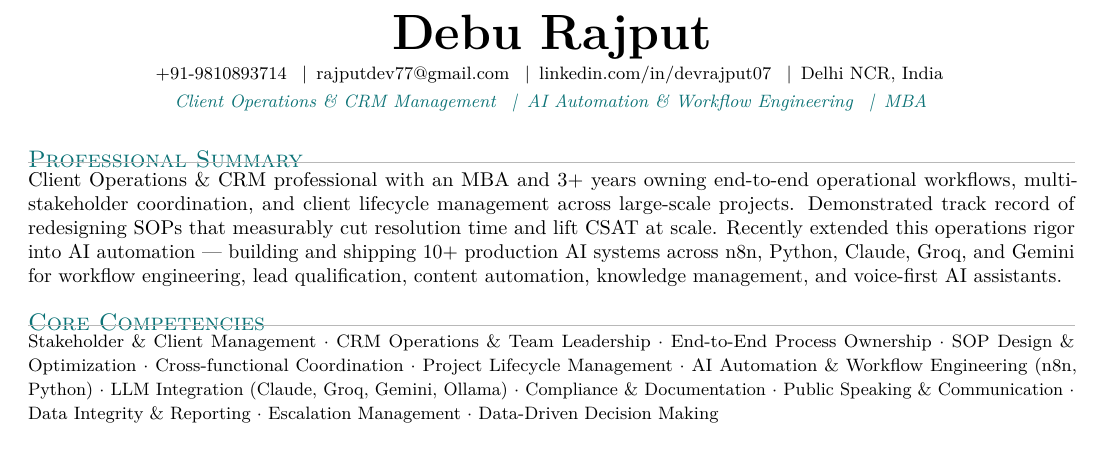
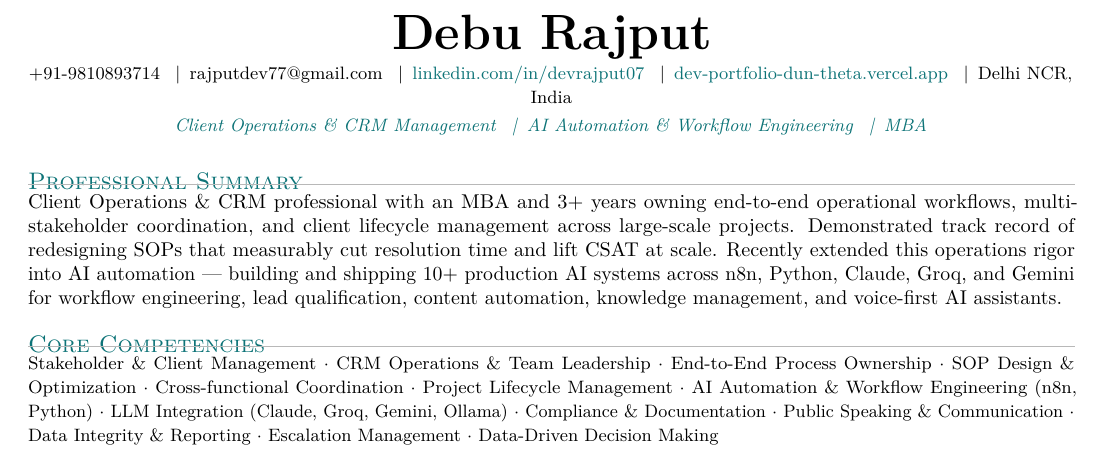
Before and after one commit to rajputdev77-art/dev-portfolio, a LaTeX CV (CV.tex): part of page 1 of 3, cut so that both start at the same text. Compiled offline with pdfLaTeX.

Commit message:
Add clickable LinkedIn and portfolio links to CV header
Co-Authored-By: Claude Opus 4.7 <noreply@anthropic.com>

```diff
--- a/CV.tex
+++ b/CV.tex
@@ -73,7 +73,7 @@
 % ─── Header ──────────────────────────────────────────────────────────────────
 \begin{center}
   {\Huge\bfseries Debu Rajput}\\[3pt]
-  {\small +91-9810893714 \, \textbar \, rajputdev77@gmail.com \, \textbar \, linkedin.com/in/devrajput07 \, \textbar \, Delhi NCR, India}\\[2pt]
+  {\small +91-9810893714 \, \textbar \, \href{mailto:rajputdev77@gmail.com}{rajputdev77@gmail.com} \, \textbar \, \href{https://www.linkedin.com/in/devrajput07/}{\color{accent}linkedin.com/in/devrajput07} \, \textbar \, \href{https://dev-portfolio-dun-theta.vercel.app}{\color{accent}dev-portfolio-dun-theta.vercel.app} \, \textbar \, Delhi NCR, India}\\[2pt]
   {\small\itshape\color{accent}Client Operations \& CRM Management \, \textbar \, AI Automation \& Workflow Engineering \, \textbar \, MBA}
 \end{center}
 
```
